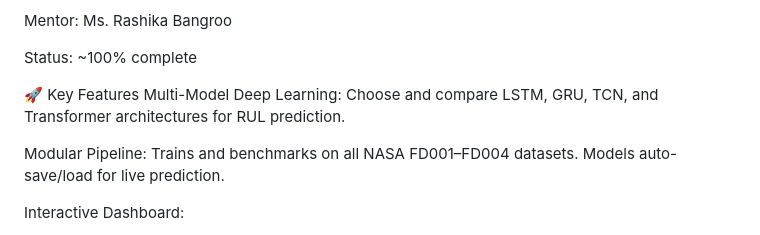
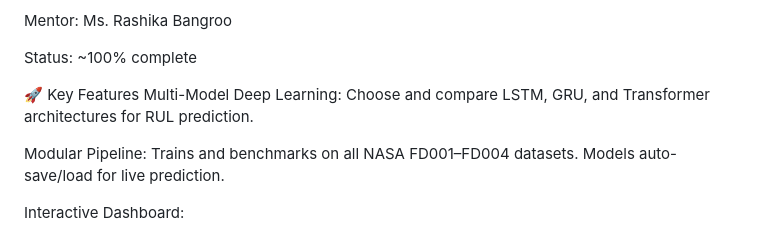
Before and after one commit to VaibhavSaxena10/predictive_maintenance, a Markdown page: README.md, the part around the change. Drawn GitHub-style.

```diff
--- a/README.md
+++ b/README.md
@@ -11,7 +11,7 @@ Mentor: Ms. Rashika Bangroo
 Status: ~100% complete
 
 🚀 Key Features
-Multi-Model Deep Learning: Choose and compare LSTM, GRU, TCN, and Transformer architectures for RUL prediction.
+Multi-Model Deep Learning: Choose and compare LSTM, GRU, and Transformer architectures for RUL prediction.
 
 Modular Pipeline: Trains and benchmarks on all NASA FD001–FD004 datasets. Models auto-save/load for live prediction.
 
```
